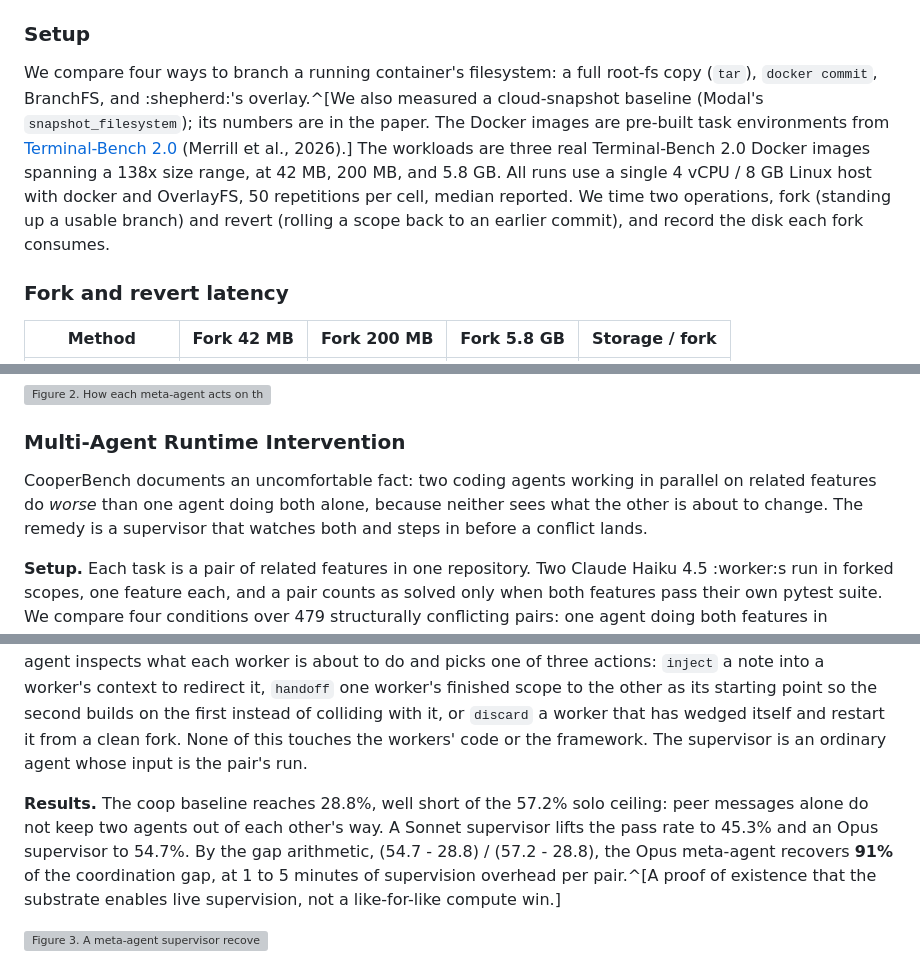
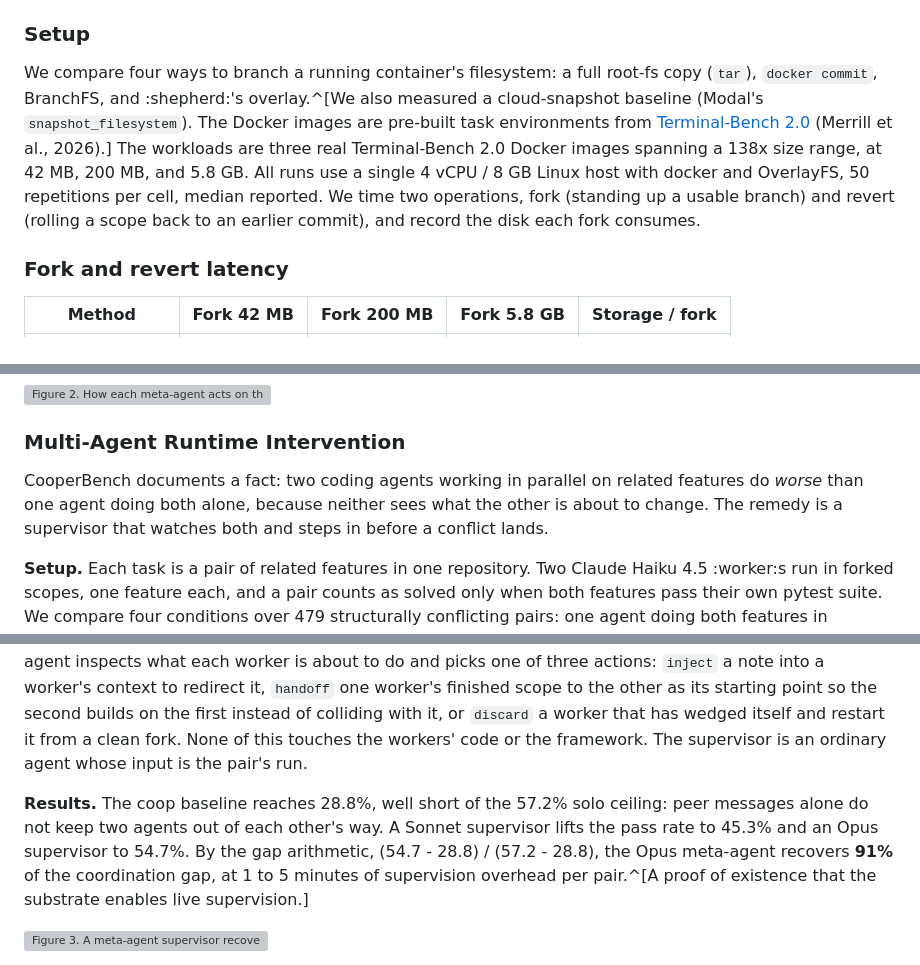
Before and after one commit to shepherd-agents/shepherd-gh-pages, a Markdown page: content/shepherd.md, 3 parts joined by grey strips. Drawn GitHub-style; grey boxes are pictures that could not be loaded.

Commit message:
edit blog via editor

```diff
--- a/content/shepherd.md
+++ b/content/shepherd.md
@@ -112,7 +112,7 @@ The one that has to be cheapest is the fork, since the meta-agents below fork co
 
 ### Setup
 
-We compare four ways to branch a running container's filesystem: a full root-fs copy (`tar`), `docker commit`, BranchFS, and :shepherd:'s overlay.^[We also measured a cloud-snapshot baseline (Modal's `snapshot_filesystem`); its numbers are in the paper. The Docker images are pre-built task environments from [Terminal-Bench 2.0](https://arxiv.org/abs/2601.11868) (Merrill et al., 2026).] The workloads are three real Terminal-Bench 2.0 Docker images spanning a 138x size range, at 42 MB, 200 MB, and 5.8 GB. All runs use a single 4 vCPU / 8 GB Linux host with docker and OverlayFS, 50 repetitions per cell, median reported. We time two operations, fork (standing up a usable branch) and revert (rolling a scope back to an earlier commit), and record the disk each fork consumes.
+We compare four ways to branch a running container's filesystem: a full root-fs copy (`tar`), `docker commit`, BranchFS, and :shepherd:'s overlay.^[We also measured a cloud-snapshot baseline (Modal's `snapshot_filesystem`). The Docker images are pre-built task environments from [Terminal-Bench 2.0](https://arxiv.org/abs/2601.11868) (Merrill et al., 2026).] The workloads are three real Terminal-Bench 2.0 Docker images spanning a 138x size range, at 42 MB, 200 MB, and 5.8 GB. All runs use a single 4 vCPU / 8 GB Linux host with docker and OverlayFS, 50 repetitions per cell, median reported. We time two operations, fork (standing up a usable branch) and revert (rolling a scope back to an earlier commit), and record the disk each fork consumes.
 
 ### Fork and revert latency
 
@@ -150,13 +150,13 @@ Three meta-agents on one :shepherd: substrate, at three moments in an agent's li
 
 ### Multi-Agent Runtime Intervention
 
-CooperBench documents an uncomfortable fact: two coding agents working in parallel on related features do *worse* than one agent doing both alone, because neither sees what the other is about to change. The remedy is a supervisor that watches both and steps in before a conflict lands.
+CooperBench documents a fact: two coding agents working in parallel on related features do *worse* than one agent doing both alone, because neither sees what the other is about to change. The remedy is a supervisor that watches both and steps in before a conflict lands.
 
 **Setup.** Each task is a pair of related features in one repository. Two Claude Haiku 4.5 :worker:s run in forked scopes, one feature each, and a pair counts as solved only when both features pass their own pytest suite. We compare four conditions over 479 structurally conflicting pairs: one agent doing both features in sequence (the solo single-agent ceiling), two workers in parallel with no coordination, two workers passing peer-to-peer messages (the coop baseline), and two workers under a meta-agent (ours). The comparison that matters is managed against coop: a win there means supervising through the effect stream beats letting the workers message each other directly.
 
 **The intervention loop.** The meta-agent, Claude Sonnet 4.6 or the stronger Opus 4.7, subscribes to both workers' effect streams. Observation is a read-side view of the trace, so watching both workers adds nothing to their context (the zero-token result from the overhead section). Every few seconds the meta-agent inspects what each worker is about to do and picks one of three actions: `inject` a note into a worker's context to redirect it, `handoff` one worker's finished scope to the other as its starting point so the second builds on the first instead of colliding with it, or `discard` a worker that has wedged itself and restart it from a clean fork. None of this touches the workers' code or the framework. The supervisor is an ordinary agent whose input is the pair's run.
 
-**Results.** The coop baseline reaches 28.8%, well short of the 57.2% solo ceiling: peer messages alone do not keep two agents out of each other's way. A Sonnet supervisor lifts the pass rate to 45.3% and an Opus supervisor to 54.7%. By the gap arithmetic, (54.7 - 28.8) / (57.2 - 28.8), the Opus meta-agent recovers **91%** of the coordination gap, at 1 to 5 minutes of supervision overhead per pair.^[A proof of existence that the substrate enables live supervision, not a like-for-like compute win.]
+**Results.** The coop baseline reaches 28.8%, well short of the 57.2% solo ceiling: peer messages alone do not keep two agents out of each other's way. A Sonnet supervisor lifts the pass rate to 45.3% and an Opus supervisor to 54.7%. By the gap arithmetic, (54.7 - 28.8) / (57.2 - 28.8), the Opus meta-agent recovers **91%** of the coordination gap, at 1 to 5 minutes of supervision overhead per pair.^[A proof of existence that the substrate enables live supervision.]
 
 ![**Figure 3.** A meta-agent supervisor recovers most of the coordination gap on CooperBench. Left: pair pass rate (coop 28.8%, +Sonnet 45.3%, +Opus 54.7%; solo single-agent ceiling 57.2%). Right: wall-clock per pair, with the meta-agent's overhead hatched.](../assets/fig-supervision.png)
 
```
Also changed, not shown: other parts of content/shepherd.md (+1 -1 lines).
